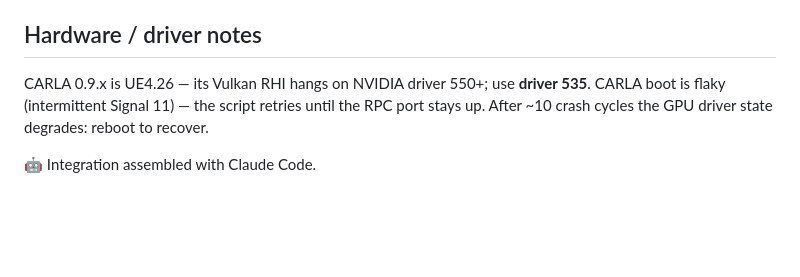
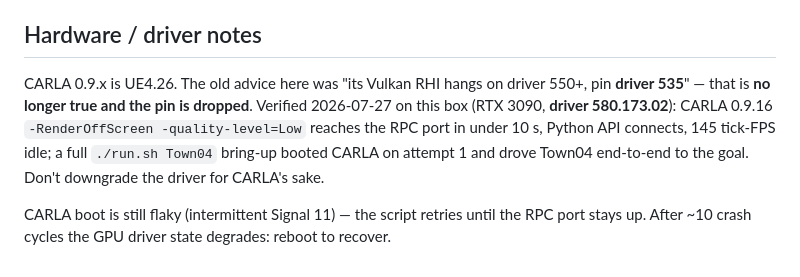
Before and after one commit to hwkim3330/autoware, a Markdown page: README.md, the part around the change. Rendered like a GitHub page; blank space fills up the shorter version.

Commit message:
README: retract the "pin driver 535" advice -- verified false on 580.173.02
Verified 2026-07-27 on this box (RTX 3090, driver 580.173.02): CARLA 0.9.16
-RenderOffScreen reaches the RPC port in <10s, Python API connects, 145
tick-FPS idle, and a full ./run.sh Town04 bring-up booted CARLA on attempt 1
and drove Town04 end-to-end to the goal (-422.33, -406.88 vs route goal
-422,-407). The Vulkan-RHI-hangs-on-550+ claim no longer holds; nobody should
downgrade a driver for CARLA's sake. Signal-11 boot flakiness is unchanged and
still documented.

Co-Authored-By: Claude Opus 5 (1M context) <noreply@anthropic.com>

```diff
--- a/README.md
+++ b/README.md
@@ -133,9 +133,14 @@ architecture viewer, v2 = 3D monitor with joystick/pedals teleop).
 
 ## Hardware / driver notes
 
-CARLA 0.9.x is UE4.26 — its Vulkan RHI hangs on NVIDIA driver 550+; use
-**driver 535**. CARLA boot is flaky (intermittent Signal 11) — the script
-retries until the RPC port stays up. After ~10 crash cycles the GPU driver
-state degrades: reboot to recover.
+CARLA 0.9.x is UE4.26. The old advice here was "its Vulkan RHI hangs on driver
+550+, pin **driver 535**" — that is **no longer true and the pin is dropped**.
+Verified 2026-07-27 on this box (RTX 3090, **driver 580.173.02**): CARLA 0.9.16
+`-RenderOffScreen -quality-level=Low` reaches the RPC port in under 10 s,
+Python API connects, 145 tick-FPS idle; a full `./run.sh Town04` bring-up
+booted CARLA on attempt 1 and drove Town04 end-to-end to the goal. Don't
+downgrade the driver for CARLA's sake.
 
-🤖 Integration assembled with Claude Code.
+CARLA boot is still flaky (intermittent Signal 11) — the script retries until
+the RPC port stays up. After ~10 crash cycles the GPU driver state degrades:
+reboot to recover.
```
